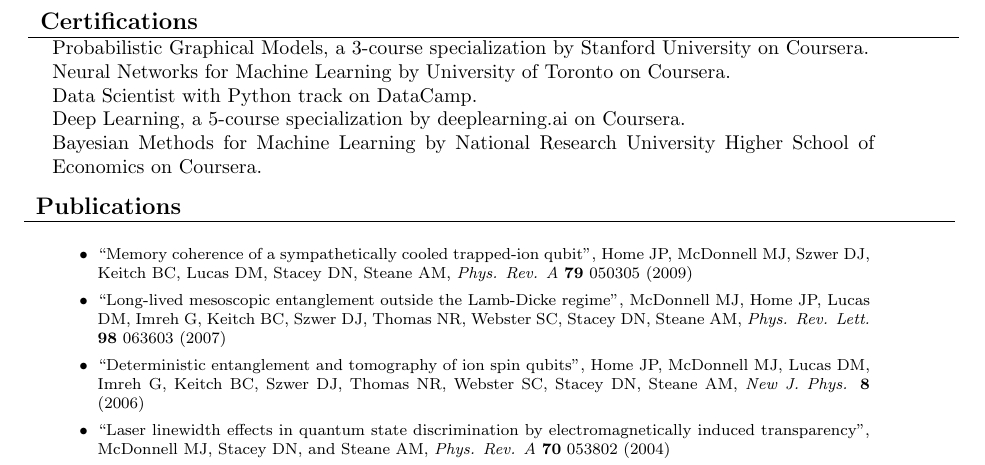
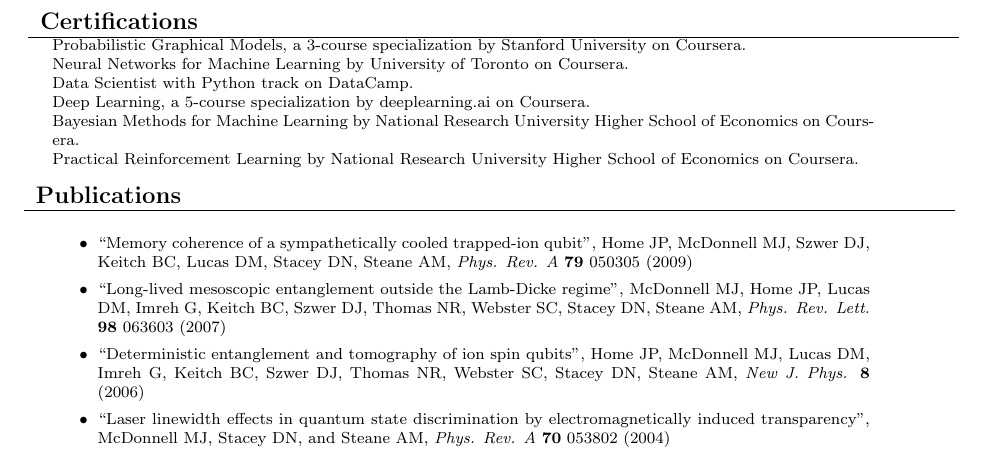
Before and after one commit to mattmcd/CV, a LaTeX CV (CV_MMcDonnell.tex): part of page 2 of 2, cut so that both start at the same text. Compiled offline with pdfLaTeX.

Commit message:
Added Reinforcement Learning Coursera

```diff
--- a/CV_MMcDonnell.tex
+++ b/CV_MMcDonnell.tex
@@ -161,17 +161,20 @@
 \begin{tabular}{p{160mm}}
 {\large \textbf{Certifications}}\\
 \hline
+{\footnotesize
 \begin{tabular}{p{145mm}}
 Probabilistic Graphical Models, a 3-course specialization by Stanford University on Coursera.\\ % Specialization Certificate earned on February 5, 2017\\
 Neural Networks for Machine Learning by University of Toronto on Coursera.\\ % Certificate earned on December 22, 2016\\
 Data Scientist with Python track on DataCamp.\\ %  Certificate earned on June 15, 2017\\
 Deep Learning, a 5-course specialization by deeplearning.ai on Coursera.\\
-Bayesian Methods for Machine Learning by National Research University Higher School of Economics on Coursera.
+Bayesian Methods for Machine Learning by National Research University Higher School of Economics on Coursera.\\
+Practical Reinforcement Learning by National Research University Higher School of Economics on Coursera.
 % Neural Networks and Deep Learning by deeplearning.ai on Coursera.\\ % Certificate earned on August 20, 2017\\
 % Improving Deep Neural Networks: Hyperparameter tuning, Regularization and Optimization by deeplearning.ai on Coursera.\\ % Certificate earned on August 28, 2017\\
 % Structuring Machine Learning Projects by deeplearning.ai on Coursera.\\ % Certificate earned on August 26, 2017\\
 % Convolutional Neural Networks by deeplearning.ai on Coursera.\\ % Certificate earned on November 13, 2017
 \end{tabular}
+}
 \end{tabular}
 \vspace{0.1in}
 \begin{tabular}{p{160mm}}
```
